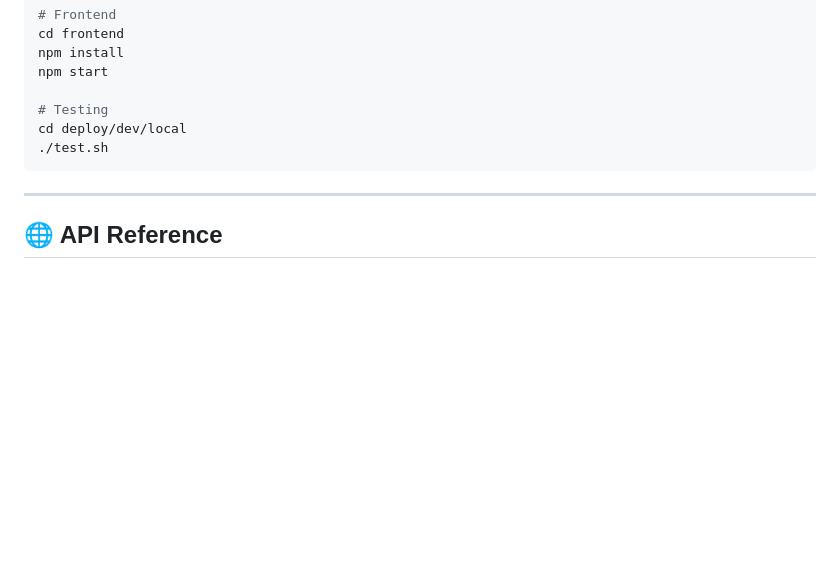
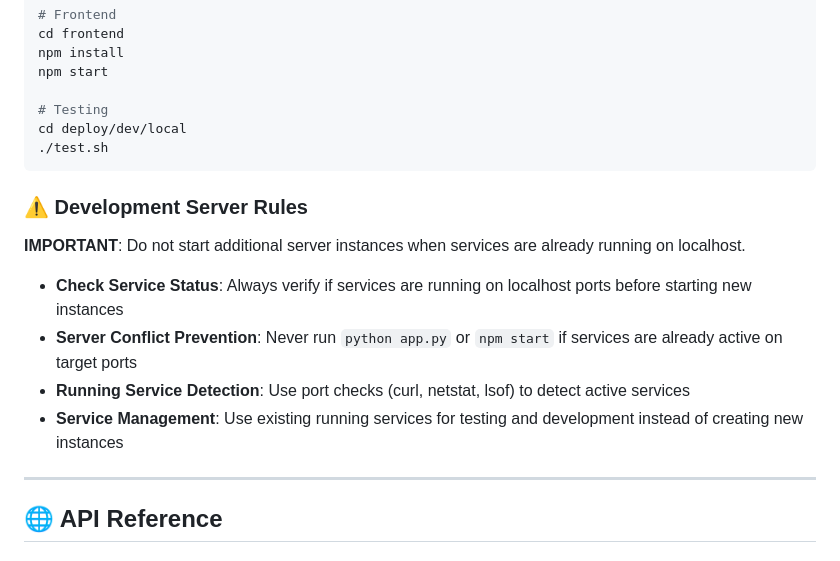
Before and after one commit to devgate/BEACON, a Markdown page: claude.md, the part around the change. Drawn GitHub-style; blank space fills up the shorter version.

Commit message:
fix: 루트 cluade.md 파일 수정 ( localhost 실행 중일 경우, 별도 서버 띄우는 행위 금지)

````diff
--- a/claude.md
+++ b/claude.md
@@ -508,6 +508,14 @@ cd deploy/dev/local
 ./test.sh
 ```
 
+### ⚠️ Development Server Rules
+**IMPORTANT**: Do not start additional server instances when services are already running on localhost.
+
+- **Check Service Status**: Always verify if services are running on localhost ports before starting new instances
+- **Server Conflict Prevention**: Never run `python app.py` or `npm start` if services are already active on target ports
+- **Running Service Detection**: Use port checks (curl, netstat, lsof) to detect active services
+- **Service Management**: Use existing running services for testing and development instead of creating new instances
+
 ---
 
 ## 🌐 API Reference
````
